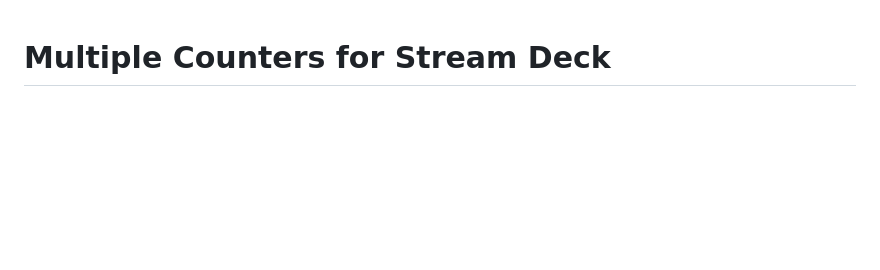
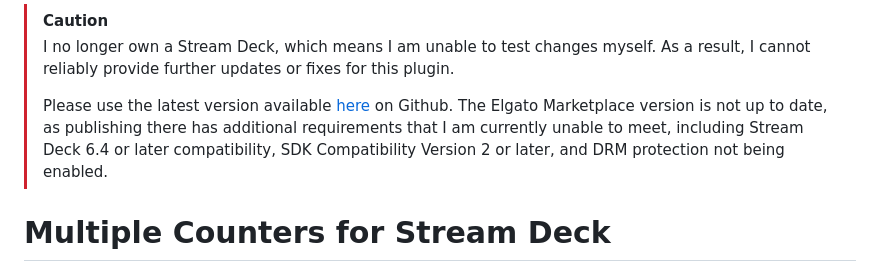
Before and after one commit to ElianKars/StreamDeck-Multiple-Counters, a Markdown page: README.md, the part around the change. Drawn GitHub-style; blank space fills up the shorter version.

Commit message:
Update README with caution note and version link
Added a caution note regarding the lack of Stream Deck device ownership and testing for the Stream Deck plugin. Provided a link to the latest version and noted compatibility issues with the Elgato Marketplace.

```diff
--- a/README.md
+++ b/README.md
@@ -1,3 +1,8 @@
+> [!CAUTION]
+> I no longer own a Stream Deck, which means I am unable to test changes myself. As a result, I cannot reliably provide further updates or fixes for this plugin.
+>
+> Please use the latest version available [here](https://github.com/ElianKars/StreamDeck-Multiple-Counters/releases/tag/Latest) on Github. The Elgato Marketplace version is not up to date, as publishing there has additional requirements that I am currently unable to meet, including Stream Deck 6.4 or later compatibility, SDK Compatibility Version 2 or later, and DRM protection not being enabled.
+
 # Multiple Counters for Stream Deck
 <img src="multiple-counters-icon.png" align="right" height="150" width="150" alt="'Multiple Counters' Plugin icon">
 
```
